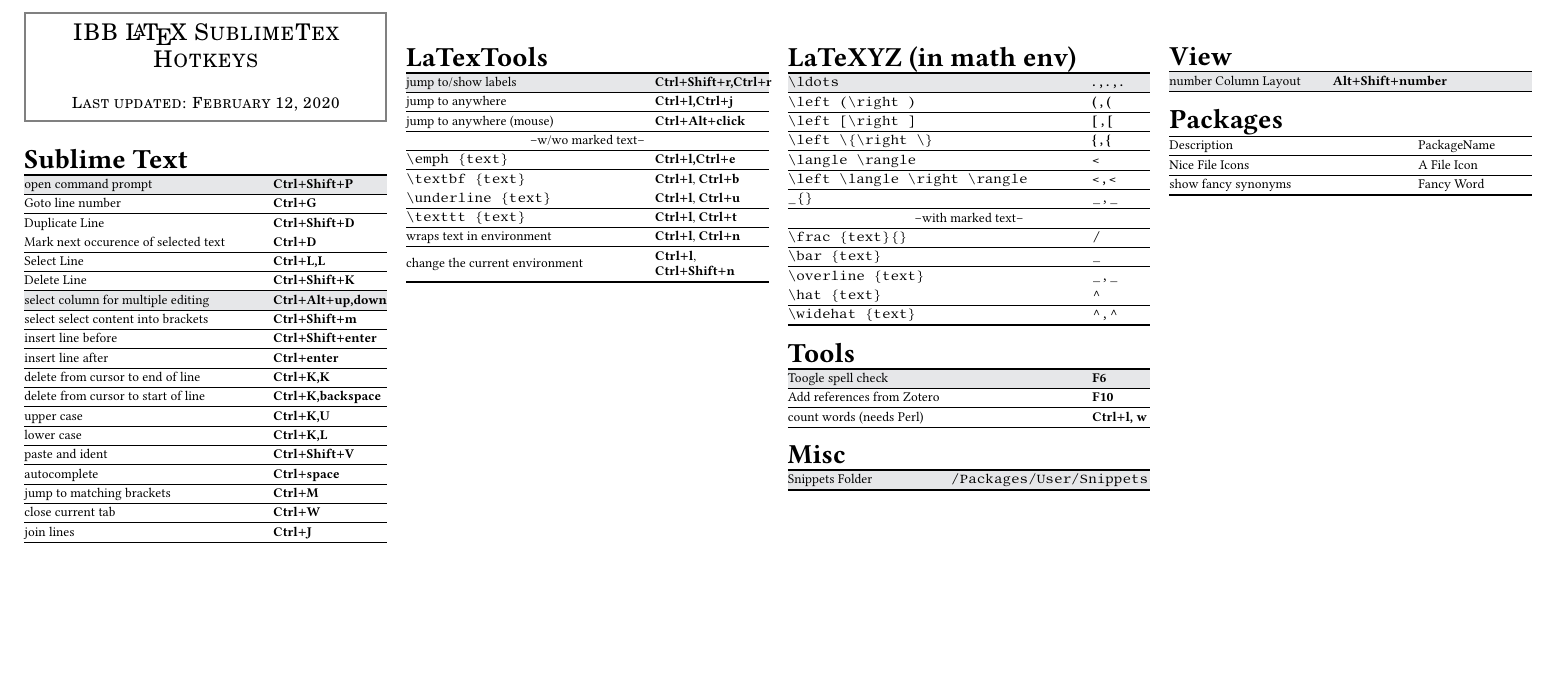
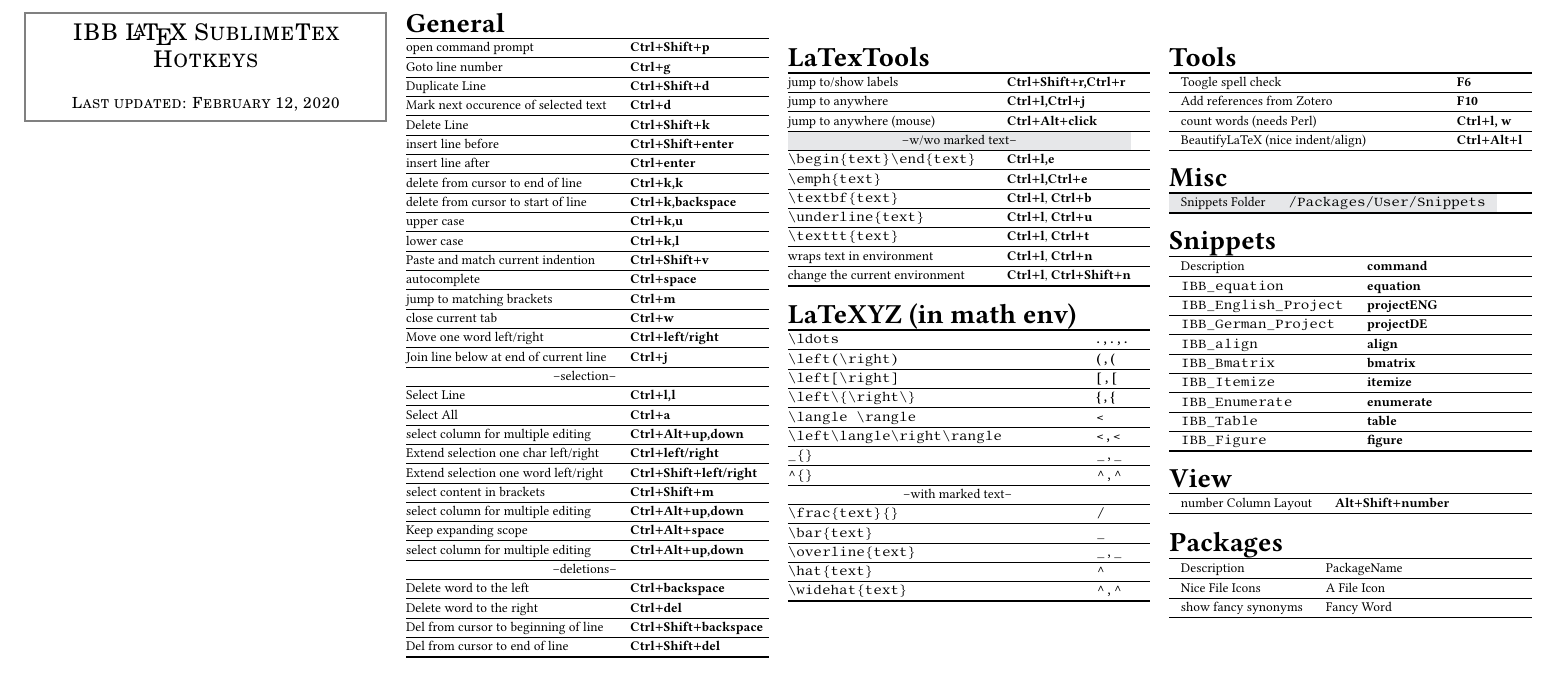
Before and after one commit to rath3t/SublimeTextLatexCheatSheet, a LaTeX document (LaTeXTools_SublimeText_Hotkey_cheatsheet.tex): part of the page, cut so that both start at the same text, the shorter picture padded with empty space. Compiled offline with pdfLaTeX.

Commit message:
change table def

```diff
--- a/LaTeXTools_SublimeText_Hotkey_cheatsheet.tex
+++ b/LaTeXTools_SublimeText_Hotkey_cheatsheet.tex
@@ -22,8 +22,8 @@
 \usepackage[protrusion=true,expansion=true]{microtype}
 \usepackage{mdframed}
 \usepackage[dvipsnames,table]{xcolor}
-\usepackage{multicol,booktabs,tabularx}
-
+\usepackage{booktabs,tabularx}
+\usepackage[colaction]{multicol}
 
 
 % Shortcuts for the shortcuts
@@ -47,13 +47,17 @@
 }
 \pagestyle{empty}
 \sbox9{\scriptsize\libertine%
-  \cmd{\ctrlaltp up,down}% Enter the longest command here
+  \cmd{\ctrlshiftp left/right}% Enter the longest command here
 }
 \sbox3{\scriptsize\libertine%
   aaaaaaaaaaaaaaaaaaaaaaaaaaaaaaaa % Enter the longest command here
 }
 \sbox1{\scriptsize\libertine%
-  \cmd{\ctrlp l, w} % Enter the longest command here
+  \cmd{\ctrlaltp l} % Enter the longest command here
+}
+
+\sbox2{\scriptsize\libertine%
+  \cmd{projectENG} % Enter the longest command here
 }
 
 % Mdframed settings
@@ -72,6 +76,7 @@
 \newcolumntype{L}{>{\columncolor{white}[\tabcolsep][0pt]}m{\wd9}}
 \newcolumntype{Q}{>{\columncolor{white}[\tabcolsep][0pt]}m{\wd3}}
 \newcolumntype{H}{>{\columncolor{white}[\tabcolsep][0pt]}m{\wd1}}
+\newcolumntype{K}{>{\columncolor{white}[\tabcolsep][0pt]}m{\wd2}}
 
 
 
@@ -91,67 +97,71 @@
 				\footnotesize Last updated: \today
       \end{center}
     \end{mdframed}
-    %
-    % Main body
     \scriptsize
     \bigskip
-% <File>
-    \begin{tabularx}{\linewidth}[th]{%
-        @{}P L@{}%
-      }
-      \multicolumn{2}{@{}l@{}}{\headbf{Sublime Text}} \\
+    \begin{tabular*}{\columnwidth}{@{}p{3.7cm}l@{}}
+      \multicolumn{2}{@{}l@{}}{\headbf{General}} \\
       \toprule
-      \rowcolor{impt}
-      open command prompt & \cmd{\ctrlshiftp P} \hlx
-      Goto line number    & \cmd{\ctrlp G} \hlx
-			Duplicate Line    & \cmd{\ctrlshiftp D} \hlx
-			Mark next occurence of selected text    & \cmd{\ctrlp D} \hlx
-			Select Line    & \cmd{\ctrlp L,L} \hlx
-			Delete Line    & \cmd{\ctrlshiftp K} \hlx
-			\rowcolor{impt}
-			select column for multiple editing    & \cmd{\ctrlaltp up,down} \hlx
-			select select content into brackets    & \cmd{\ctrlshiftp m} \hlx
+      open command prompt & \cmd{\ctrlshiftp p} \hlx
+      Goto line number    & \cmd{\ctrlp g} \hlx
+			Duplicate Line    & \cmd{\ctrlshiftp d} \hlx
+			Mark next occurence of selected text    & \cmd{\ctrlp d} \hlx
+			Delete Line    & \cmd{\ctrlshiftp k} \hlx
 			insert line before   & \cmd{\ctrlshiftp enter} \hlx
 			insert line after   & \cmd{\ctrlp enter} \hlx
-			delete from cursor to end of line   & \cmd{\ctrlp K,K} \hlx
-			delete from cursor to start of line   & \cmd{\ctrlp K,backspace}  \hlx
-			upper case   & \cmd{\ctrlp K,U}  \hlx
-			lower case   & \cmd{\ctrlp K,L}  \hlx
-			paste and ident   & \cmd{\ctrlshiftp V}  \hlx
+			delete from cursor to end of line   & \cmd{\ctrlp k,k} \hlx
+			delete from cursor to start of line   & \cmd{\ctrlp k,backspace}  \hlx
+			upper case   & \cmd{\ctrlp k,u}  \hlx
+			lower case   & \cmd{\ctrlp k,l}  \hlx
+			Paste and match current indention   & \cmd{\ctrlshiftp v}  \hlx
 			autocomplete    & \cmd{\ctrlp space}  \hlx
-			jump to matching brackets    & \cmd{\ctrlp M}  \hlx
-			close current tab    & \cmd{\ctrlp W}  \hlx
-			join lines   & \cmd{\ctrlp J} \\
+			jump to matching brackets    & \cmd{\ctrlp m}  \hlx
+			close current tab    & \cmd{\ctrlp w}  \hlx
+      Move one word left/right     & \cmd{\ctrlp left/right}  \hlx
+			Join line below at end of current line   & \cmd{\ctrlp j} \hlx
+      % \rowcolor{impt}
+      \multicolumn{2}{@{}c@{}}{--selection--} \hlx
+      Select Line    & \cmd{\ctrlp l,l} \hlx
+      Select All    & \cmd{\ctrlp a} \hlx select column for multiple editing    & \cmd{\ctrlaltp up,down} \hlx
+      Extend selection one char left/right    & \cmd{\ctrlp left/right} \hlx
+      Extend selection one word left/right   & \cmd{\ctrlshiftp left/right} \hlx
+      select content in brackets    & \cmd{\ctrlshiftp m} \hlx
+      select column for multiple editing    & \cmd{\ctrlaltp up,down} \hlx
+      Keep expanding scope    & \cmd{\ctrlaltp space} \hlx
+      select column for multiple editing    & \cmd{\ctrlaltp up,down} \hlx
+      % \rowcolor{impt}
+      \multicolumn{2}{@{}c@{}}{--deletions--} \hlx
+      Delete word to the left    & \cmd{\ctrlp backspace} \hlx
+      Delete word to the right    & \cmd{\ctrlp del} \hlx
+      Del from cursor to beginning of line    & \cmd{\ctrlshiftp backspace} \hlx
+      Del from cursor to end  of line    & \cmd{\ctrlshiftp del} \\
       \bottomrule
-    \end{tabularx}
+    \end{tabular*}
     \spacebtwtables
-% <Edit>
-    \begin{tabularx}{\linewidth}[th]{%
-        @{}P L@{}%
-      }
+    \begin{tabular*}{\columnwidth}{@{}p{3.61cm}l@{}}
       \multicolumn{2}{@{}l@{}}{\headbf{LaTexTools}} \\
       \toprule
-     \rowcolor{impt}
+     % \rowcolor{impt}
 jump to/show labels    &  \cmd{\ctrlshiftp r,\ctrlp r}\hlx
 jump to anywhere    &  \cmd{\ctrlp l,\ctrlp j }\hlx
 jump to anywhere (mouse)    &  \cmd{\ctrlaltp click }\hlx
+\rowcolor{impt}
 \multicolumn{2}{c}{--w/wo marked text--} \hlx
-			\verb|\emph{text}|    & \cmd{\ctrlp l,\ctrlp e}\hlx
+			\verb|\begin{text}\end{text}|    & \cmd{\ctrlp l,e}\hlx
+      \verb|\emph{text}|    & \cmd{\ctrlp l,\ctrlp e}\hlx
 			\verb|\textbf{text}|    & \cmd{\ctrlp l}, \cmd{\ctrlp b}\hlx
 			\verb|\underline{text}|    & \cmd{\ctrlp l}, \cmd{\ctrlp u}\hlx
 			\verb|\texttt{text}|    & \cmd{\ctrlp l}, \cmd{\ctrlp t}\hlx
 			wraps text in environment    & \cmd{\ctrlp l}, \cmd{\ctrlp n}\hlx
 			change the current environment    & \cmd{\ctrlp l}, \cmd{\ctrlshiftp n}\\
       \bottomrule
-    \end{tabularx}
+    \end{tabular*}
     \spacebtwtables
-% <Idefix>
-    \begin{tabularx}{\linewidth}[th]{%
-        @{}P H@{}%
-      }
+% <Idefix>eq
+\begin{minipage}{\columnwidth}
+    \begin{tabular*}{\columnwidth}{@{}p{5.251cm}l@{}}
       \multicolumn{2}{@{}l@{}}{\headbf{LaTeXYZ (in math env)}} \\
       \toprule
-			\rowcolor{impt}
 			\verb|\ldots|    & \cmd{. , . , .} \hlx
 			\verb|\left(\right)|  & \cmd{( , (} \hlx
 			\verb|\left[\right]|  & \cmd{[ , [} \hlx
@@ -159,6 +169,8 @@
 			\verb|\langle \rangle|  & \cmd{<} \hlx
 			\verb|\left\langle\right\rangle|  & \cmd{< , <} \hlx
 			\verb|_{}|  & \verb|_,_| \hlx
+      \verb|^{}|  & \verb|^,^| \hlx
+      % \rowcolor{impt}
 			\multicolumn{2}{c}{--with marked text--} \hlx
 			\verb|\frac{text}{}|  & \verb|/| \hlx
 			\verb|\bar{text}|  & \verb|_| \hlx
@@ -166,54 +178,66 @@
 			\verb|\hat{text}|  & \verb|^| \hlx
 			\verb|\widehat{text}|  & \verb|^,^|  \\
       \bottomrule
-    \end{tabularx}
+    \end{tabular*}
+    \end{minipage}
     \spacebtwtables
 % <Tools>
-		\begin{tabularx}{\linewidth}[th]{%
-				@{}P H@{}%
-			}
+		\begin{tabular*}{\linewidth}{p{4.65cm}l}
 			\multicolumn{2}{@{}l@{}}{\headbf{Tools}} \\
 			\toprule
-			\rowcolor{impt}
 			Toogle spell check & \cmd{F6} \hlx
       Add references from Zotero & \cmd{F10} \hlx
-			count words (needs Perl) & \cmd{\ctrlp l, w} \\
+			count words (needs Perl) & \cmd{\ctrlp l, w} \hlx
+      BeautifyLaTeX (nice indent/align) & \cmd{\ctrlaltp l} \\
 			\bottomrule
-		\end{tabularx}
+		\end{tabular*}
     \spacebtwtables
 % <LaTeX>
-		\begin{tabularx}{\linewidth}[th]{%
-				@{}P Q@{}%
-			}
+		\begin{tabular*}{\linewidth}{ll}
 			\multicolumn{2}{@{}l@{}}{\headbf{Misc}} \\
 			\toprule
 			\rowcolor{impt}
 			Snippets Folder  & \verb|/Packages/User/Snippets| \\
 			\bottomrule
-		\end{tabularx}
+		\end{tabular*}
+    \spacebtwtables
+        \begin{tabular*}{\linewidth}{p{3cm}l}
+      \multicolumn{2}{@{}l@{}}{\headbf{Snippets}} \\
+      \toprule
+      % \rowcolor{impt}
+                   Description & \cmd{command} \\
+                   \midrule[0.3mm]
+             \verb|IBB_equation| & \cmd{equation} \hlx
+             \verb|IBB_English_Project| & \cmd{projectENG} \hlx
+             \verb|IBB_German_Project| & \cmd{projectDE} \hlx
+             \verb|IBB_align| & \cmd{align} \hlx
+             \verb|IBB_Bmatrix| & \cmd{bmatrix} \hlx
+             \verb|IBB_Itemize| & \cmd{itemize} \hlx
+             \verb|IBB_Enumerate| & \cmd{enumerate} \hlx
+             \verb|IBB_Table| & \cmd{table} \hlx
+             \verb|IBB_Figure| & \cmd{figure} \\
+      \bottomrule
+    \end{tabular*}
     \spacebtwtables
 % <View>
-		\begin{tabularx}{\linewidth}[th]{%
-				@{}P Q@{}%
-			}
+		\begin{tabular*}{\linewidth}{ll}
 			\multicolumn{2}{@{}l@{}}{\headbf{View}} \\
 			\toprule
-			\rowcolor{impt}
+			% \rowcolor{impt}
 			number Column Layout   & \cmd{\altshiftp number}  \\
 			\bottomrule
-		\end{tabularx}
+		\end{tabular*}
     \spacebtwtables
 % <Own Shortcuts/Macros>
-    \begin{tabularx}{\linewidth}[th]{%
-        @{}P L@{}%
-      }
+    \begin{tabular*}{\linewidth}{ll}
       \multicolumn{2}{@{}l@{}}{\headbf{Packages}} \\
       \toprule
-      Description & PackageName \hlx
+      Description & PackageName \\
+      \midrule[0.3mm]
       Nice File Icons & A File Icon \hlx
       show fancy synonyms & Fancy Word \\
       \bottomrule
-    \end{tabularx}
+    \end{tabular*}
     \spacebtwtables
   \end{multicols}
 \end{document}
```
Also changed, not shown: LaTeXTools_SublimeText_Hotkey_cheatsheet.tex (1 more changed lines).
